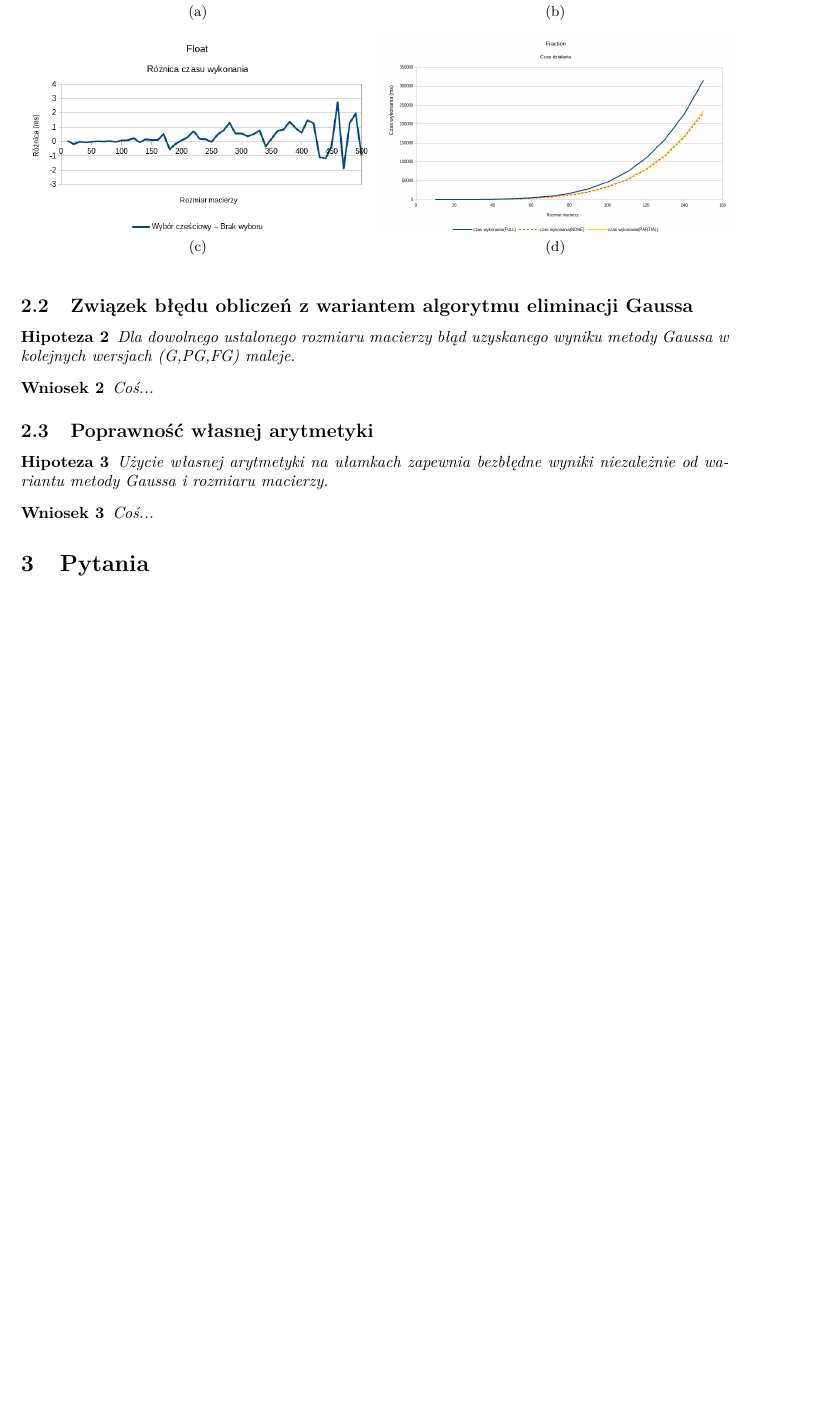
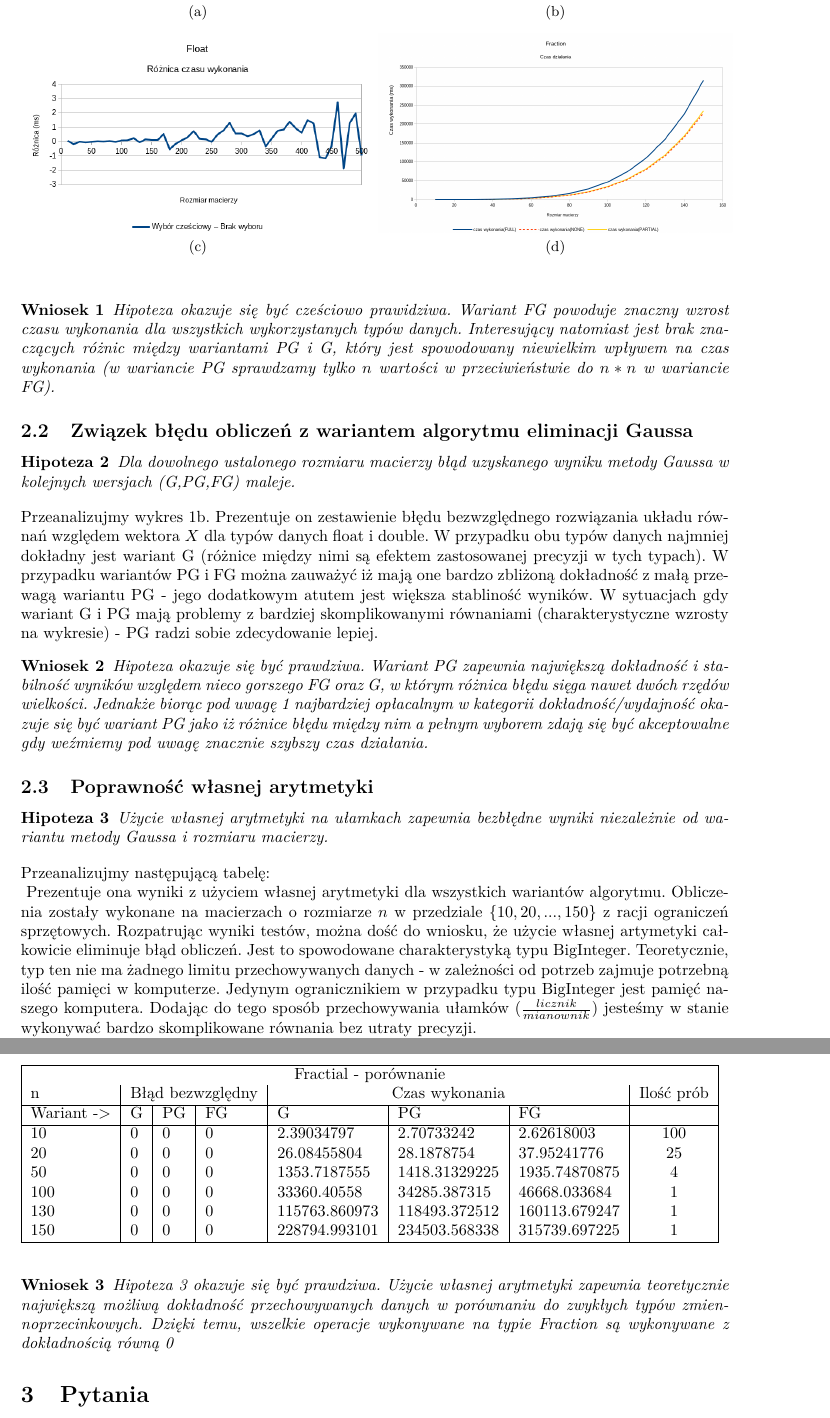
Before and after one commit to inql/alg-num2, a LaTeX document (sprawozdanie/sprawozdanie.tex): part of page 2 of 2 before the commit and two parts of pages 2 and 3 of 3 after it, the two joined at a grey line, cut so that both start at the same text, the shorter picture padded with empty space. Compiled offline with pdfLaTeX.

Commit message:
End of hypothesis

```diff
--- a/sprawozdanie/sprawozdanie.tex
+++ b/sprawozdanie/sprawozdanie.tex
@@ -14,6 +14,7 @@ footskip=.15in]{geometry}
 \usepackage{graphicx}
 \usepackage{amsmath}
 \usepackage{subcaption}
+\usepackage{multirow}
 \newtheorem{hip}{Hipoteza}
 \newtheorem{que}{Pytanie}
 \newtheorem{wn}{Wniosek}
@@ -80,21 +81,42 @@ Przeanalizujmy wykresy \ref{Rys1a} oraz \ref{Rys1d}. Zaprezentowano na nich por
 Po pierwsze, wraz z wzrostem rozmiaru macierzy użytej do rozwiązania układu równań, można zauważyć znaczący wzrost czasu wykonywania dla wariantu FG względem wariantów G i PG. Wykonując operacje na małych macierzach proces rozwiązywania nie jest na tyle skomplikowany by w jakikolwiek sposób wpływać na wydajność.
 Drugą interesującą rzeczą natomiast jest, brak znaczących różnic między wariantem G i PG. By bardziej uwidocznić to zjawisko przeanalizujmy wykres \ref{Rys1c}, który prezentuje różnicę między cześciowym wyborem elementu podstawowego a brakiem wyboru w przypadku typu danych float. Wynikają z niego dwie rzeczy: różnica między wykonywaniem tych dwóch argumentów jest praktycznie nieznacząca (zaledwie kilka milisekund). Drugą rzeczą jest natomiast fakt, że wariant PG zdaje się być nieznacznie wolniejszy od wariantu G (Wraz z wzrostem rozmiaru macierzy okazuje sie w niektorych wypadkach nawet wydajniejszy niz standardowy algorytm Gaussa)
 \begin{wn}
-	Coś...\label{wn:1}
+	Hipoteza okazuje się być cześciowo prawidziwa. Wariant FG powoduje znaczny wzrost czasu wykonania dla wszystkich wykorzystanych typów danych. Interesujący natomiast jest brak znaczących różnic między wariantami PG i G, który jest spowodowany niewielkim wpływem na czas wykonania (w wariancie PG sprawdzamy tylko $n$ wartości w przeciwieństwie do $n*n$ w wariancie FG).\label{wn:1}
 \end{wn}
 \subsection{Związek błędu obliczeń z wariantem algorytmu eliminacji Gaussa}
 \begin{hip}
 	Dla dowolnego ustalonego rozmiaru macierzy błąd uzyskanego wyniku metody Gaussa w kolejnych wersjach (G,PG,FG) maleje.\label{hip:2}
 \end{hip}
+Przeanalizujmy wykres \ref{Rys1b}. Prezentuje on zestawienie błędu bezwzględnego rozwiązania układu równań względem wektora $X$ dla typów danych float i double. W przypadku obu typów danych najmniej dokładny jest wariant G (różnice między nimi są efektem zastosowanej precyzji w tych typach). W przypadku wariantów PG i FG można zauważyć iż mają one bardzo zbliżoną dokładność z małą przewagą wariantu PG - jego dodatkowym atutem jest większa stabliność wyników. W sytuacjach gdy wariant G i PG mają problemy z bardziej skomplikowanymi równaniami (charakterystyczne wzrosty na wykresie) - PG radzi sobie zdecydowanie lepiej.
 \begin{wn}
-	Coś...\label{wn:2}
+	Hipoteza okazuje się być prawdziwa. Wariant PG zapewnia największą dokładność i stabilność wyników względem nieco gorszego FG oraz G, w którym różnica błędu sięga nawet dwóch rzędów wielkości. Jednakże biorąc pod uwagę \ref{wn:1} najbardziej opłacalnym w kategorii dokładność/wydajność okazuje się być wariant PG jako iż różnice błędu między nim a pełnym wyborem zdają się być akceptowalne gdy weźmiemy pod uwagę znacznie szybszy czas działania.\label{wn:2}
 \end{wn}
 \subsection{Poprawność własnej arytmetyki}
 \begin{hip}
 	Użycie własnej arytmetyki na ułamkach zapewnia bezbłędne wyniki niezależnie od wariantu metody Gaussa i rozmiaru macierzy.\label{hip:3}
 \end{hip}
+Przeanalizujmy następującą tabelę:\\
+\begin{table}
+	\begin{tabular}{ |l|l|l|l|l|l|l|l|l|l| }
+	\hline
+	\multicolumn{10}{ |c| }{Fractial - porównanie} \\
+	n & \multicolumn{3}{|c|}{Błąd bezwzględny} & \multicolumn{3}{|c|}{Czas wykonania} & \multicolumn{3}{|c|}{Ilość prób}\\
+	\hline
+	Wariant -> & G & PG & FG & G & PG & FG & \multicolumn{3}{|c|}{}\\
+	\hline
+	10 & 0 & 0 & 0 & 2.39034797 & 2.70733242 & 2.62618003 & \multicolumn{3}{|c|}{100} \\
+	20 & 0 & 0 & 0 & 26.08455804 & 28.1878754 & 37.95241776 &\multicolumn{3}{|c|}{25} \\
+	50 & 0 & 0 & 0 & 1353.7187555 & 1418.31329225 & 1935.74870875 & \multicolumn{3}{|c|}{4} \\
+	100 & 0 & 0 & 0 & 33360.40558 & 34285.387315 & 46668.033684 & \multicolumn{3}{|c|}{1} \\
+	130 & 0 & 0 & 0 & 115763.860973 & 118493.372512 & 160113.679247 & \multicolumn{3}{|c|}{1} \\
+	150 & 0 & 0 & 0 & 228794.993101 & 234503.568338 &  315739.697225 & \multicolumn{3}{|c|}{1} \\
+	\hline
+\end{tabular}
+\end{table}
+Prezentuje ona wyniki z użyciem własnej arytmetyki dla wszystkich wariantów algorytmu.
+Obliczenia zostały wykonane na macierzach o rozmiarze $n$ w przedziale $\{10,20,...,150\}$ z racji ograniczeń sprzętowych. Rozpatrując wyniki testów, można dość do wniosku, że użycie własnej artymetyki całkowicie eliminuje błąd obliczeń. Jest to spowodowane charakterystyką typu BigInteger. Teoretycznie, typ ten nie ma żadnego limitu przechowywanych danych - w zależności od potrzeb zajmuje potrzebną ilość pamięci w komputerze. Jedynym ogranicznikiem w przypadku typu BigInteger jest pamięć naszego komputera. Dodając do tego sposób przechowywania ułamków ($\frac{licznik}{mianownik}$) jesteśmy w stanie wykonywać bardzo skomplikowane równania bez utraty precyzji.
 \begin{wn}
-	Coś...\label{wn:3}
+	Hipoteza 3 okazuje się być prawdziwa. Użycie własnej arytmetyki zapewnia teoretycznie największą możliwą dokładność przechowywanych danych w porównaniu do zwykłych typów zmiennoprzecinkowych. Dzięki temu, wszelkie operacje wykonywane na typie Fraction są wykonywane z dokładnością równą 0\label{wn:3}
 \end{wn}
 \section{Pytania}
 \subsection{Dokładność obliczeń (typ podwójnej precyzji)}
```
Also changed, not shown: sprawozdanie/sprawozdanie.pdf, 3 other files.
